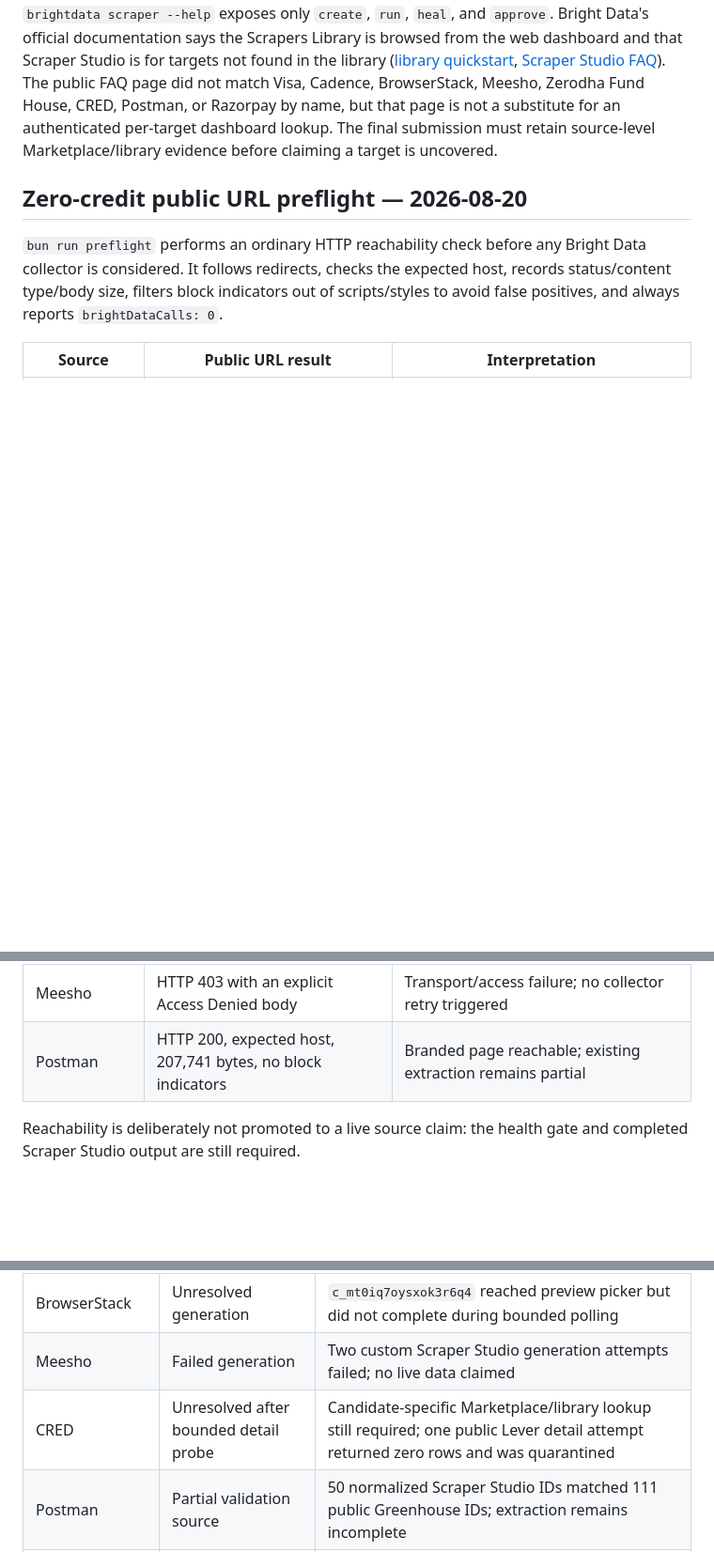
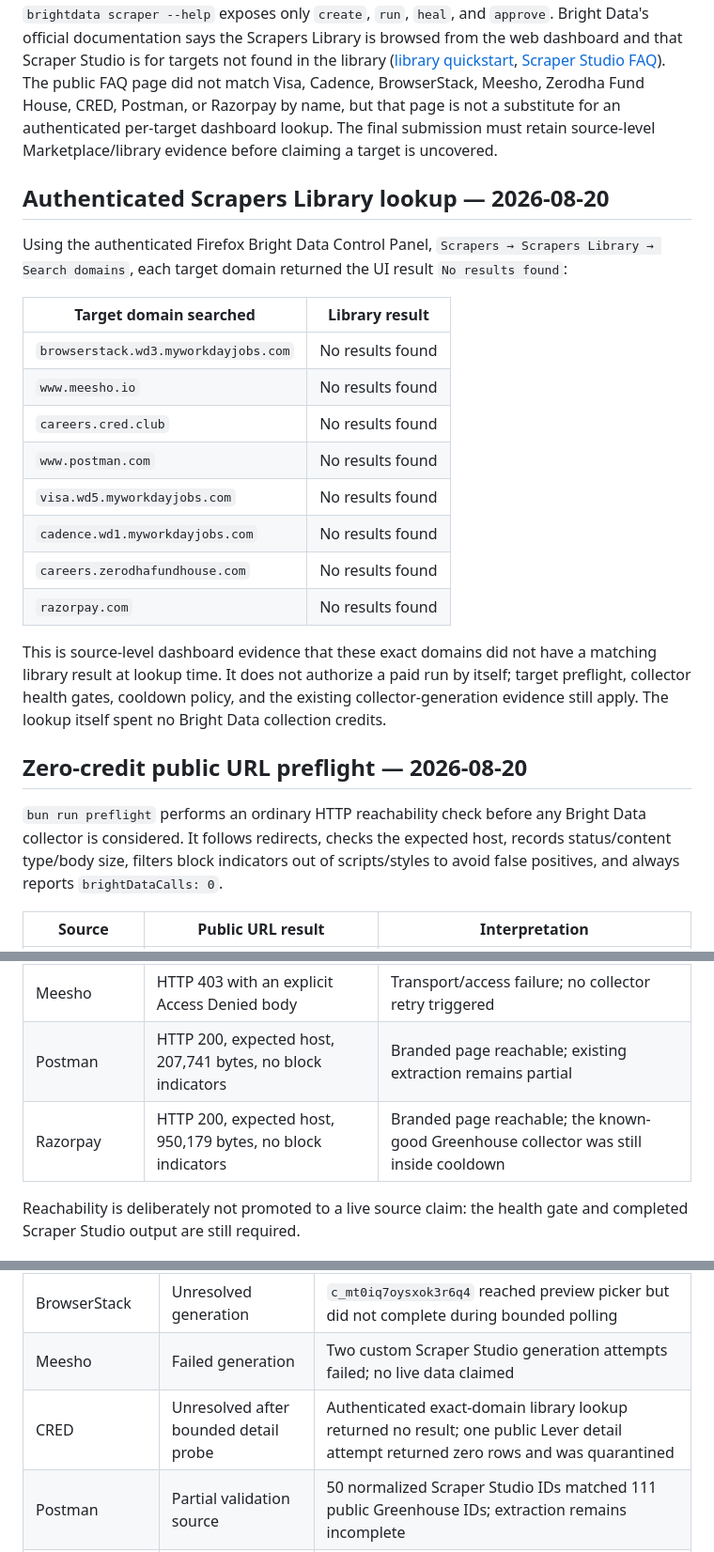
Before and after one commit to PiKa919/ApplySignal, a Markdown page: docs/evidence/brightdata-preflight.md, 3 parts joined by grey strips. Shown at 94% size. GitHub-like rendering; blank space fills up the shorter version.

Commit message:
docs: record authenticated scraper library preflight

```diff
--- a/docs/evidence/brightdata-preflight.md
+++ b/docs/evidence/brightdata-preflight.md
@@ -12,6 +12,23 @@
 
 This is evidence about the authenticated CLI pipeline catalog, not proof that Bright Data's broader 660+ web-scraper library has no matching template. The installed CLI exposes `pipelines list`, but it does not expose a Scrapers Library/Marketplace search command; `brightdata scraper --help` exposes only `create`, `run`, `heal`, and `approve`. Bright Data's official documentation says the Scrapers Library is browsed from the web dashboard and that Scraper Studio is for targets not found in the library ([library quickstart](https://docs.brightdata.com/datasets/scrapers/scrapers-library/quickstart), [Scraper Studio FAQ](https://docs.brightdata.com/datasets/scraper-studio/faqs)). The public FAQ page did not match Visa, Cadence, BrowserStack, Meesho, Zerodha Fund House, CRED, Postman, or Razorpay by name, but that page is not a substitute for an authenticated per-target dashboard lookup. The final submission must retain source-level Marketplace/library evidence before claiming a target is uncovered.
 
+## Authenticated Scrapers Library lookup — 2026-08-20
+
+Using the authenticated Firefox Bright Data Control Panel, `Scrapers → Scrapers Library → Search domains`, each target domain returned the UI result `No results found`:
+
+| Target domain searched | Library result |
+| --- | --- |
+| `browserstack.wd3.myworkdayjobs.com` | No results found |
+| `www.meesho.io` | No results found |
+| `careers.cred.club` | No results found |
+| `www.postman.com` | No results found |
+| `visa.wd5.myworkdayjobs.com` | No results found |
+| `cadence.wd1.myworkdayjobs.com` | No results found |
+| `careers.zerodhafundhouse.com` | No results found |
+| `razorpay.com` | No results found |
+
+This is source-level dashboard evidence that these exact domains did not have a matching library result at lookup time. It does not authorize a paid run by itself; target preflight, collector health gates, cooldown policy, and the existing collector-generation evidence still apply. The lookup itself spent no Bright Data collection credits.
+
 ## Zero-credit public URL preflight — 2026-08-20
 
 `bun run preflight` performs an ordinary HTTP reachability check before any Bright Data collector is considered. It follows redirects, checks the expected host, records status/content type/body size, filters block indicators out of scripts/styles to avoid false positives, and always reports `brightDataCalls: 0`.
@@ -22,6 +39,7 @@ This is evidence about the authenticated CLI pipeline catalog, not proof that Br
 | CRED | HTTP 200, expected host, 54,616 bytes, no visible-text block indicators | Public page reachable; existing collector/detail extraction remains unresolved |
 | Meesho | HTTP 403 with an explicit Access Denied body | Transport/access failure; no collector retry triggered |
 | Postman | HTTP 200, expected host, 207,741 bytes, no block indicators | Branded page reachable; existing extraction remains partial |
+| Razorpay | HTTP 200, expected host, 950,179 bytes, no block indicators | Branded page reachable; the known-good Greenhouse collector was still inside cooldown |
 
 Reachability is deliberately not promoted to a live source claim: the health gate and completed Scraper Studio output are still required.
 
@@ -35,7 +53,7 @@ Reachability is deliberately not promoted to a live source claim: the health gat
 | Cadence | Live scoped detail | One public Workday detail collector completed; full-board generation remains unresolved |
 | BrowserStack | Unresolved generation | `c_mt0iq7oysxok3r6q4` reached preview picker but did not complete during bounded polling |
 | Meesho | Failed generation | Two custom Scraper Studio generation attempts failed; no live data claimed |
-| CRED | Unresolved after bounded detail probe | Candidate-specific Marketplace/library lookup still required; one public Lever detail attempt returned zero rows and was quarantined |
+| CRED | Unresolved after bounded detail probe | Authenticated exact-domain library lookup returned no result; one public Lever detail attempt returned zero rows and was quarantined |
 | Postman | Partial validation source | 50 normalized Scraper Studio IDs matched 111 public Greenhouse IDs; extraction remains incomplete |
 | Razorpay | Keep as live candidate | Direct Greenhouse board collector completed and returned 26 public listing rows |
 
```
